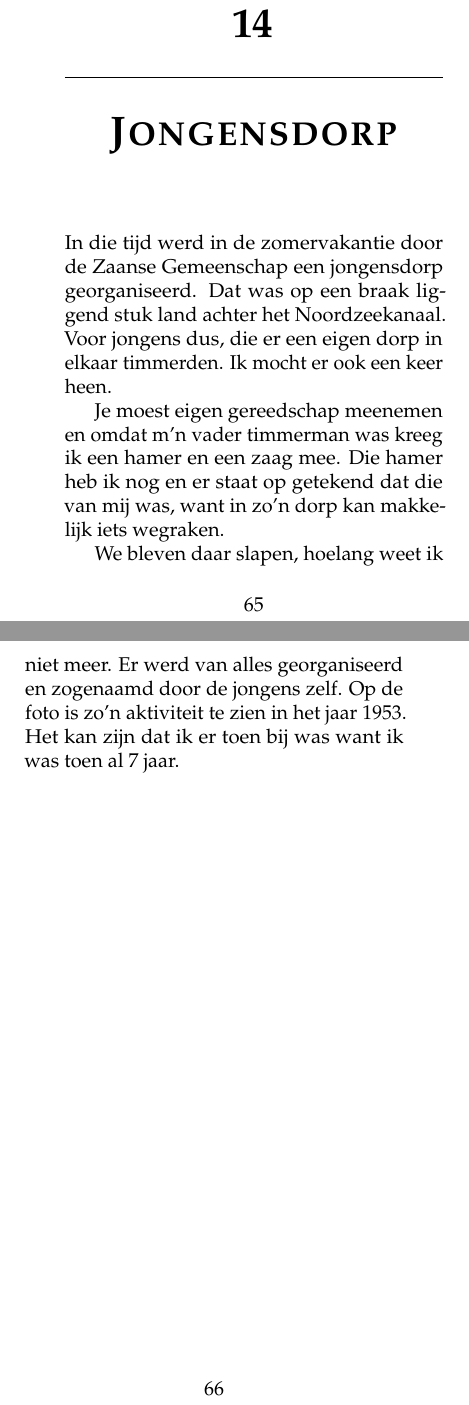
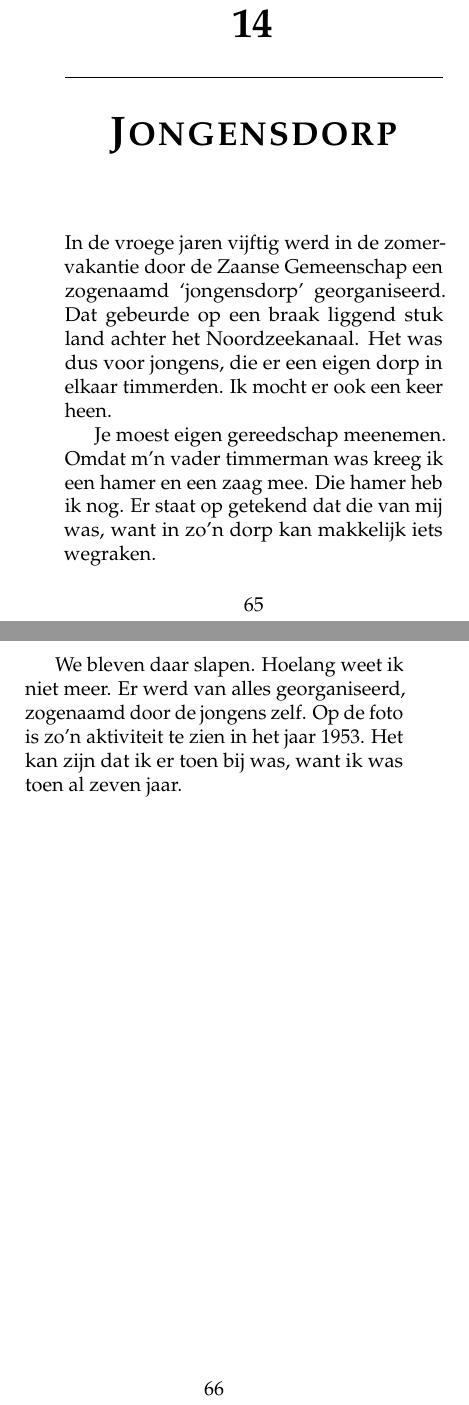
Before and after one commit to csmeyns/rm-verhaal, a LaTeX book (rm_verhaal.tex): two parts of pages 71 and 72 of 250, joined at a grey line, cut so that both start at the same text. Compiled offline with pdfLaTeX.

Commit message:
CH-jongensdorp edit

```diff
--- a/rm_verhaal.tex
+++ b/rm_verhaal.tex
@@ -680,11 +680,11 @@ M’n schaatsen werden te klein en ik stapte steeds met dooie voeten van het ijs
 \chapter{Jongensdorp} % (fold)
 \label{cha:jongensdrop}
 
-In die tijd werd in de zomervakantie door de Zaanse Gemeenschap een jongensdorp georganiseerd. Dat was op een braak liggend stuk land achter het Noordzeekanaal. Voor jongens dus, die er een eigen dorp in elkaar timmerden. Ik mocht er ook een keer heen.
-
-Je moest eigen gereedschap meenemen en omdat m’n vader timmerman was kreeg ik een hamer en een zaag mee. Die hamer heb ik nog en er staat op getekend dat die van mij was, want in zo’n dorp kan makkelijk iets wegraken.
-
-We bleven daar slapen, hoelang weet ik niet meer. Er werd van alles georganiseerd en zogenaamd door de jongens zelf. Op de foto is zo’n aktiviteit te zien in het jaar 1953. Het kan zijn dat ik er toen bij was want ik was toen al 7 jaar.
+In de vroege jaren vijftig werd in de zomervakantie door de Zaanse Gemeenschap een zogenaamd `jongensdorp' georganiseerd. Dat gebeurde op een braak liggend stuk land achter het Noordzeekanaal. Het was dus voor jongens, die er een eigen dorp in elkaar timmerden. Ik mocht er ook een keer heen.
+
+Je moest eigen gereedschap meenemen. Omdat m’n vader timmerman was kreeg ik een hamer en een zaag mee. Die hamer heb ik nog. Er staat op getekend dat die van mij was, want in zo’n dorp kan makkelijk iets wegraken.
+
+We bleven daar slapen. Hoelang weet ik niet meer. Er werd van alles georganiseerd, zogenaamd door de jongens zelf. Op de foto is zo’n aktiviteit te zien in het jaar 1953. Het kan zijn dat ik er toen bij was, want ik was toen al zeven jaar.
 
 \chapter{Scheepswerf} % (fold)
 \label{cha:scheepswerf}
```
